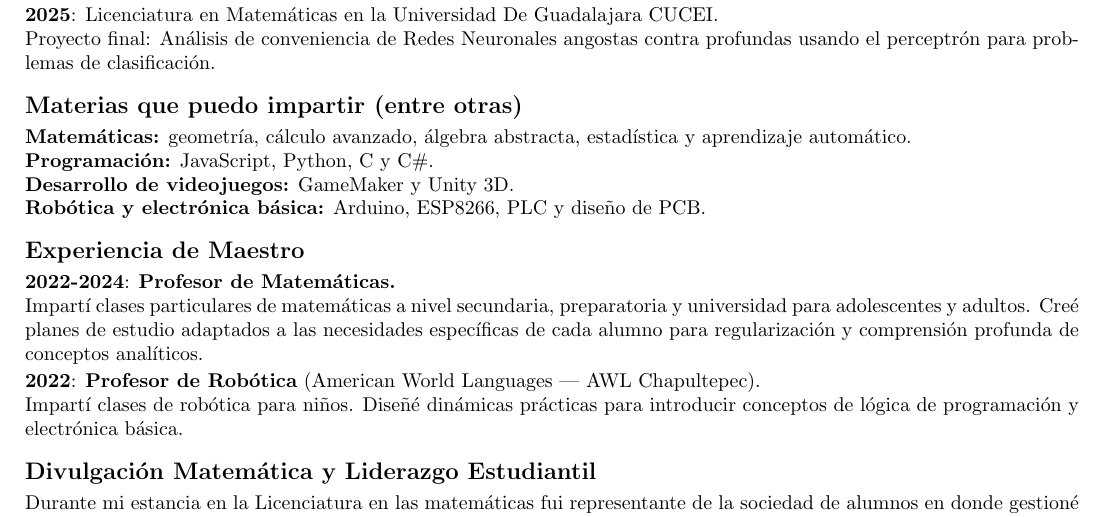
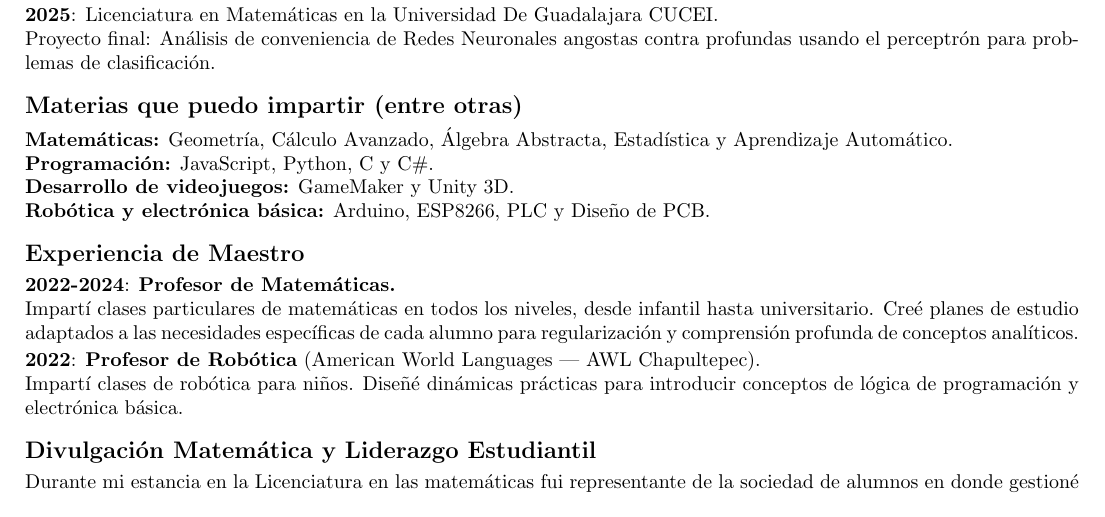
Before and after one commit to legocris/legocris.github.io, a LaTeX CV (CV-Maestro.tex): part of the page, cut so that both start at the same text. Compiled offline with pdfLaTeX.

Commit message:
CV-Maestro: materias en mayusculas y clases particulares en todos los niveles
- Las materias se escriben como nombres propios de asignatura:
  Geometria, Calculo Avanzado, Algebra Abstracta, Estadistica,
  Aprendizaje Automatico y Diseno de PCB.
- Las clases particulares pasan de 'secundaria, preparatoria y
  universidad para adolescentes y adultos' a 'todos los niveles, desde
  infantil hasta universitario', que incluye el nivel infantil que
  tambien impartio.

Co-Authored-By: Claude Opus 5 <noreply@anthropic.com>

```diff
--- a/CV-Maestro.tex
+++ b/CV-Maestro.tex
@@ -45,15 +45,15 @@ Licenciado en matemáticas y programador con buenas habilidades de comunicación
 Proyecto final: Análisis de conveniencia de Redes Neuronales angostas contra profundas usando el perceptrón para problemas de clasificación.
 
 \section*{Materias que puedo impartir (entre otras)}
-\textbf{Matemáticas:} geometría, cálculo avanzado, álgebra abstracta, estadística y aprendizaje automático. \\
+\textbf{Matemáticas:} Geometría, Cálculo Avanzado, Álgebra Abstracta, Estadística y Aprendizaje Automático. \\
 \textbf{Programación:} JavaScript, Python, C y C\#. \\
 \textbf{Desarrollo de videojuegos:} GameMaker y Unity 3D. \\
-\textbf{Robótica y electrónica básica:} Arduino, ESP8266, PLC y diseño de PCB.
+\textbf{Robótica y electrónica básica:} Arduino, ESP8266, PLC y Diseño de PCB.
 
 \section*{Experiencia de Maestro}
 
 \textbf{2022-2024}: \textbf{Profesor de Matemáticas.} \\
-Impartí clases particulares de matemáticas a nivel secundaria, preparatoria y universidad para adolescentes y adultos. Creé planes de estudio adaptados a las necesidades específicas de cada alumno para regularización y comprensión profunda de conceptos analíticos.
+Impartí clases particulares de matemáticas en todos los niveles, desde infantil hasta universitario. Creé planes de estudio adaptados a las necesidades específicas de cada alumno para regularización y comprensión profunda de conceptos analíticos.
 
 \textbf{2022}: \textbf{Profesor de Robótica} (American World Languages --- AWL Chapultepec). \\
 Impartí clases de robótica para niños. Diseñé dinámicas prácticas para introducir conceptos de lógica de programación y electrónica básica.
```
Also changed, not shown: CV-Maestro.pdf.
